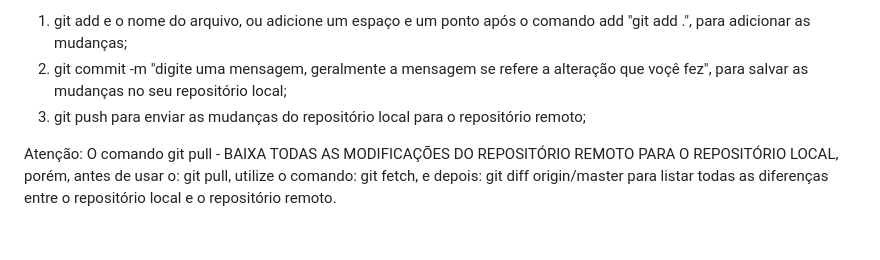
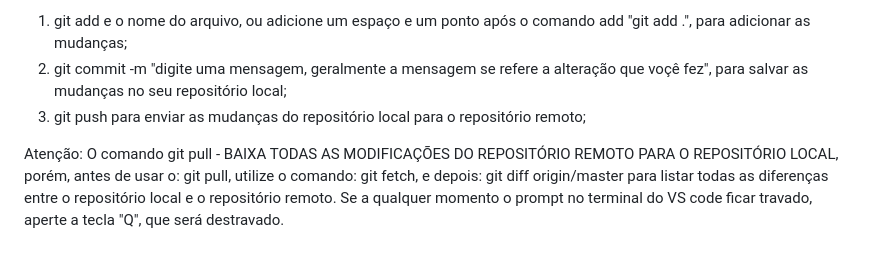
Before and after one commit to EberteMarques/Sprint_2, a Markdown page: README.MD, the part around the change. Drawn GitHub-style.

Commit message:
editando o arquivo README.MD

```diff
--- a/README.MD
+++ b/README.MD
@@ -41,4 +41,4 @@ a) Após desenvolver o código, ou após o trabalho do dia digite:
 3) git push para enviar as mudanças do repositório local para o repositório remoto;
 
 Atenção:
- O comando git pull - BAIXA TODAS AS MODIFICAÇÕES DO REPOSITÓRIO REMOTO PARA O REPOSITÓRIO LOCAL, porém, antes de usar o: git pull, utilize o comando: git fetch, e depois: git diff origin/master  para listar todas as diferenças entre o repositório local e o repositório remoto.
+ O comando git pull - BAIXA TODAS AS MODIFICAÇÕES DO REPOSITÓRIO REMOTO PARA O REPOSITÓRIO LOCAL, porém, antes de usar o: git pull, utilize o comando: git fetch, e depois: git diff origin/master  para listar todas as diferenças entre o repositório local e o repositório remoto. Se a qualquer momento o prompt no terminal do VS code ficar travado, aperte a tecla "Q", que será destravado.
```
